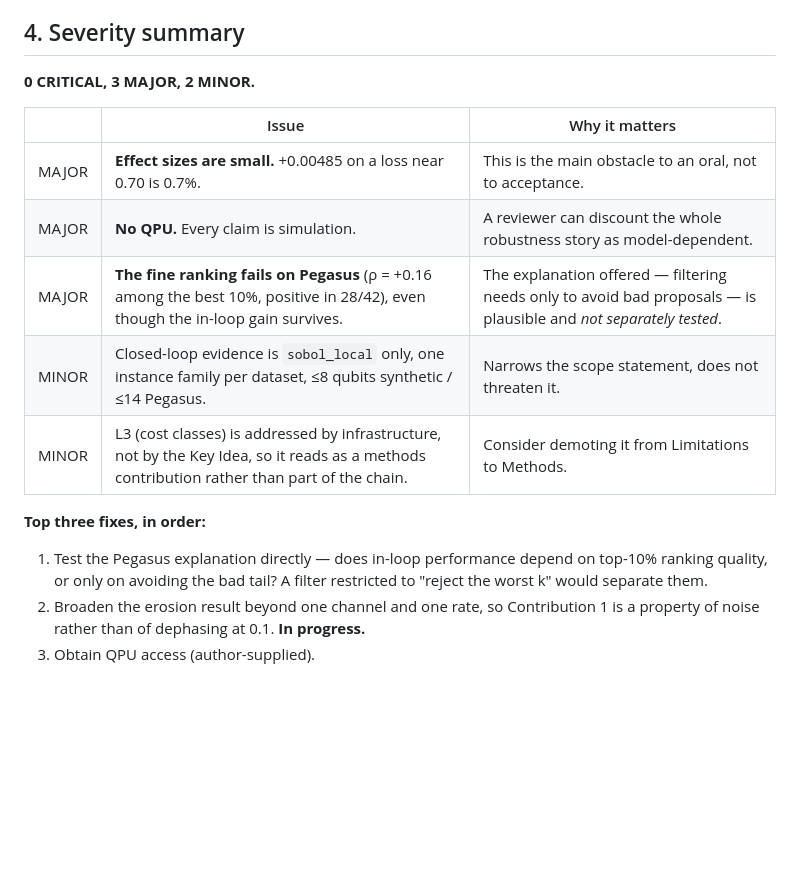
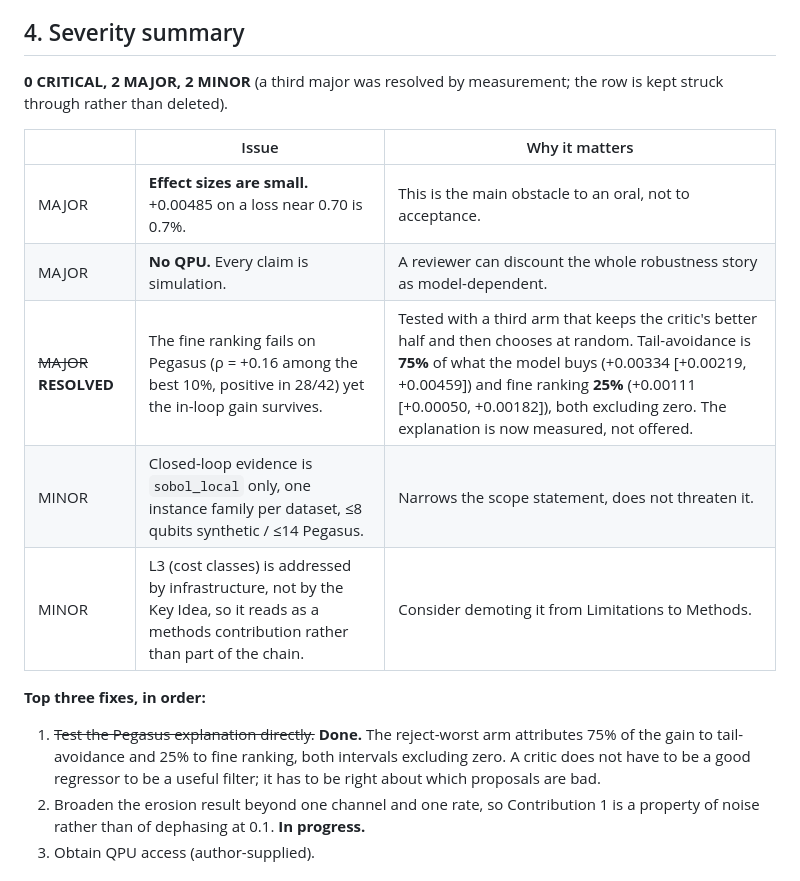
Before and after one commit to hydrogen1999/anneal_control, a Markdown page: docs/paper_skeleton.md, the part around the change. Drawn GitHub-style; blank space fills up the shorter version.

Commit message:
docs: mark the Pegasus explanation resolved in the skeleton's severity list
The previous commit's report landed but this edit did not -- the anchor string
did not match, the script asserted, and the file was left untouched. Fixed and
applied.

The severity list now reads 0 critical, 2 major, 2 minor, with the resolved row
struck through rather than deleted so the chain still shows what was checked.
Its top fix is marked done with the numbers that settled it: tail-avoidance 75%,
fine ranking 25%, both intervals excluding zero.

Co-Authored-By: Claude Opus 5 (1M context) <noreply@anthropic.com>
Claude-Session: https://claude.ai/code/session_018swt7nYFJNVM7GNCidGEoF

```diff
--- a/docs/paper_skeleton.md
+++ b/docs/paper_skeleton.md
@@ -59,21 +59,22 @@ the same instrument applied to different selectors.
 
 ## 4. Severity summary
 
-**0 CRITICAL, 3 MAJOR, 2 MINOR.**
+**0 CRITICAL, 2 MAJOR, 2 MINOR** (a third major was resolved by measurement; the row is kept struck through rather than deleted).
 
 | | Issue | Why it matters |
 |---|---|---|
 | MAJOR | **Effect sizes are small.** +0.00485 on a loss near 0.70 is 0.7%. | This is the main obstacle to an oral, not to acceptance. |
 | MAJOR | **No QPU.** Every claim is simulation. | A reviewer can discount the whole robustness story as model-dependent. |
-| MAJOR | **The fine ranking fails on Pegasus** (ρ = +0.16 among the best 10%, positive in 28/42), even though the in-loop gain survives. | The explanation offered — filtering needs only to avoid bad proposals — is plausible and *not separately tested*. |
+| ~~MAJOR~~ **RESOLVED** | The fine ranking fails on Pegasus (ρ = +0.16 among the best 10%, positive in 28/42) yet the in-loop gain survives. | Tested with a third arm that keeps the critic's better half and then chooses at random. Tail-avoidance is **75%** of what the model buys (+0.00334 [+0.00219, +0.00459]) and fine ranking **25%** (+0.00111 [+0.00050, +0.00182]), both excluding zero. The explanation is now measured, not offered. |
 | MINOR | Closed-loop evidence is `sobol_local` only, one instance family per dataset, ≤8 qubits synthetic / ≤14 Pegasus. | Narrows the scope statement, does not threaten it. |
 | MINOR | L3 (cost classes) is addressed by infrastructure, not by the Key Idea, so it reads as a methods contribution rather than part of the chain. | Consider demoting it from Limitations to Methods. |
 
 **Top three fixes, in order:**
 
-1. Test the Pegasus explanation directly — does in-loop performance depend on
-   top-10% ranking quality, or only on avoiding the bad tail? A filter
-   restricted to "reject the worst k" would separate them.
+1. ~~Test the Pegasus explanation directly.~~ **Done.** The reject-worst arm
+   attributes 75% of the gain to tail-avoidance and 25% to fine ranking, both
+   intervals excluding zero. A critic does not have to be a good regressor to
+   be a useful filter; it has to be right about which proposals are bad.
 2. Broaden the erosion result beyond one channel and one rate, so Contribution 1
    is a property of noise rather than of dephasing at 0.1. **In progress.**
 3. Obtain QPU access (author-supplied).
```
